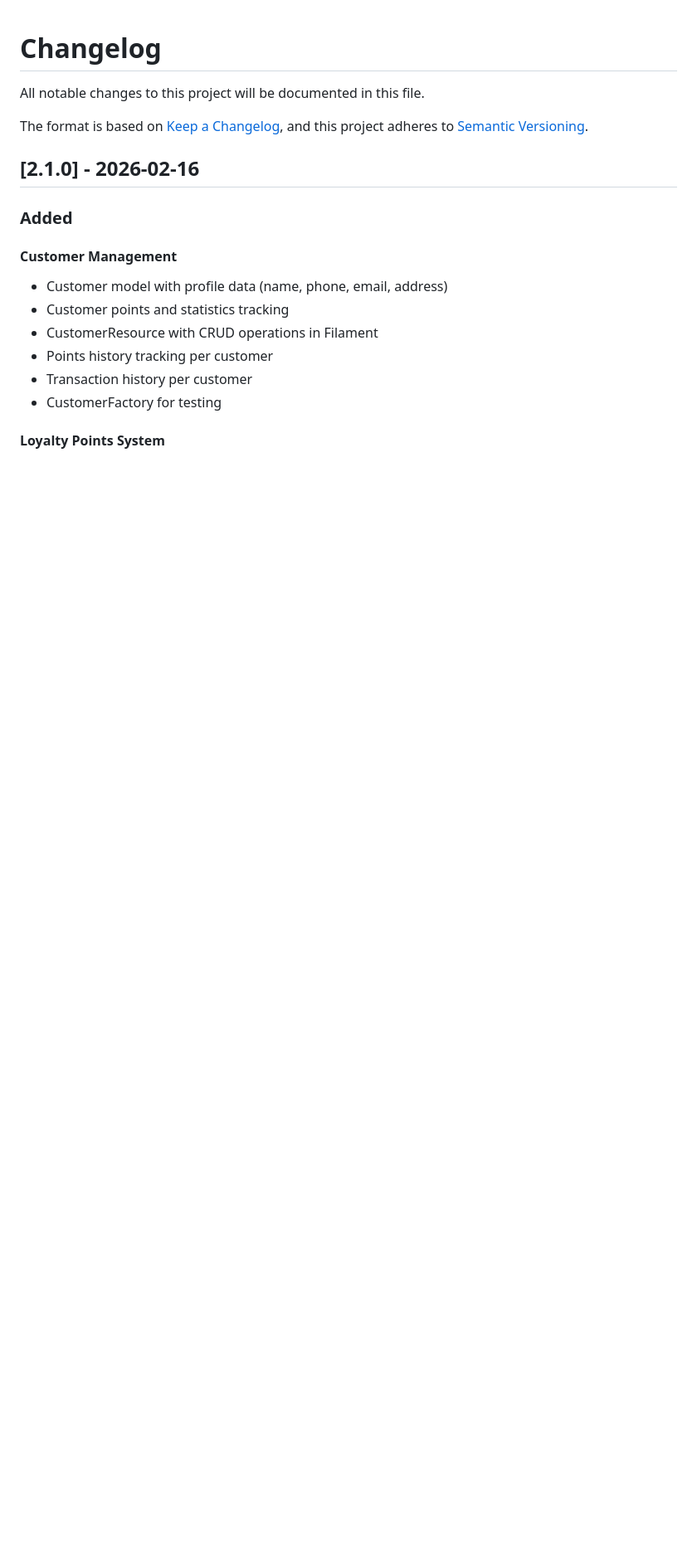
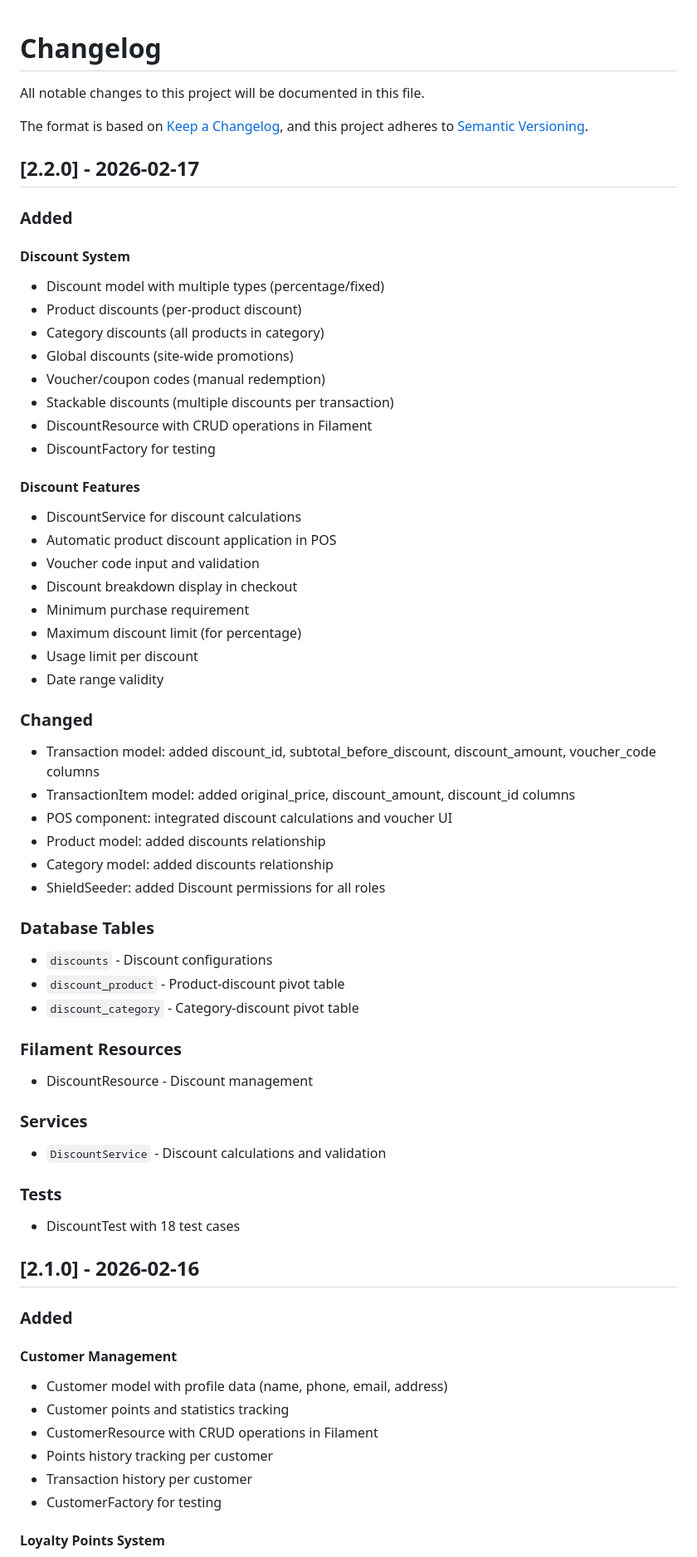
Before and after one commit to ryansutrisno/simple-pos-laravel, a Markdown page: CHANGELOG.md, the part around one of its changes. Shown at 83% size. Rendered like a GitHub page; blank space fills up the shorter version.

Commit message:
docs: update changelog and readme for v2.2.0 discount system release
- Add v2.2.0 release notes documenting comprehensive discount system implementation
- Document discount types: product, category, global, and voucher/coupon discounts
- List database schema changes: discounts table, discount_product and discount_category pivot tables
- Document new DiscountService with calculation and validation logic
- Add DiscountResource for Filament admin panel management
- Document transaction and transaction item model updates with discount columns
- Update feature breakdown tree to include new Discount section
- Add DiscountService documentation to README services section
- Update version table with 2.2.0 release information
- Reflect discount system integration in POS component documentation

```diff
--- a/CHANGELOG.md
+++ b/CHANGELOG.md
@@ -4,6 +4,52 @@ All notable changes to this project will be documented in this file.
 
 The format is based on [Keep a Changelog](https://keepachangelog.com/en/1.1.0/),
 and this project adheres to [Semantic Versioning](https://semver.org/spec/v2.0.0.html).
+
+## [2.2.0] - 2026-02-17
+
+### Added
+
+#### Discount System
+- Discount model with multiple types (percentage/fixed)
+- Product discounts (per-product discount)
+- Category discounts (all products in category)
+- Global discounts (site-wide promotions)
+- Voucher/coupon codes (manual redemption)
+- Stackable discounts (multiple discounts per transaction)
+- DiscountResource with CRUD operations in Filament
+- DiscountFactory for testing
+
+#### Discount Features
+- DiscountService for discount calculations
+- Automatic product discount application in POS
+- Voucher code input and validation
+- Discount breakdown display in checkout
+- Minimum purchase requirement
+- Maximum discount limit (for percentage)
+- Usage limit per discount
+- Date range validity
+
+### Changed
+- Transaction model: added discount_id, subtotal_before_discount, discount_amount, voucher_code columns
+- TransactionItem model: added original_price, discount_amount, discount_id columns
+- POS component: integrated discount calculations and voucher UI
+- Product model: added discounts relationship
+- Category model: added discounts relationship
+- ShieldSeeder: added Discount permissions for all roles
+
+### Database Tables
+- `discounts` - Discount configurations
+- `discount_product` - Product-discount pivot table
+- `discount_category` - Category-discount pivot table
+
+### Filament Resources
+- DiscountResource - Discount management
+
+### Services
+- `DiscountService` - Discount calculations and validation
+
+### Tests
+- DiscountTest with 18 test cases
 
 ## [2.1.0] - 2026-02-16
 
```
Also changed, not shown: other parts of CHANGELOG.md (+8 -1 lines), README.md (+10 -0 lines).
